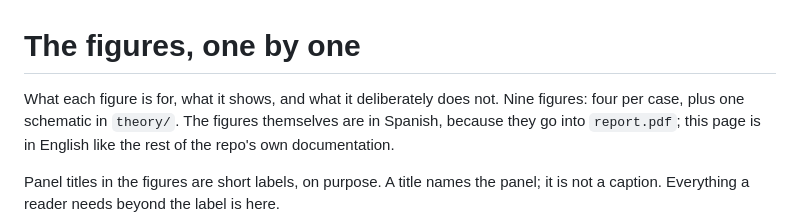
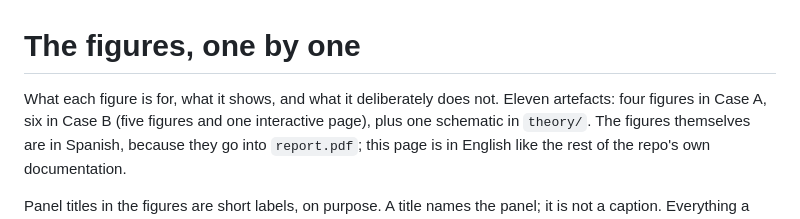
Before and after one commit to fausto-bottazzini/Gravitational-Lensing-of-GWs, a Markdown page: cases/FIGURES.md, the part around the change. Rendered like a GitHub page.

```diff
--- a/cases/FIGURES.md
+++ b/cases/FIGURES.md
@@ -1,7 +1,8 @@
 # The figures, one by one
 
 What each figure is for, what it shows, and what it deliberately does not.
-Nine figures: four per case, plus one schematic in `theory/`. The figures
+Eleven artefacts: four figures in Case A, six in Case B (five figures
+and one interactive page), plus one schematic in `theory/`. The figures
 themselves are in Spanish, because they go into `report.pdf`; this page is in
 English like the rest of the repo's own documentation.
 
```
Also changed, not shown: README.md (+13 -0 lines), bibliography/README.md (+4 -3 lines).
